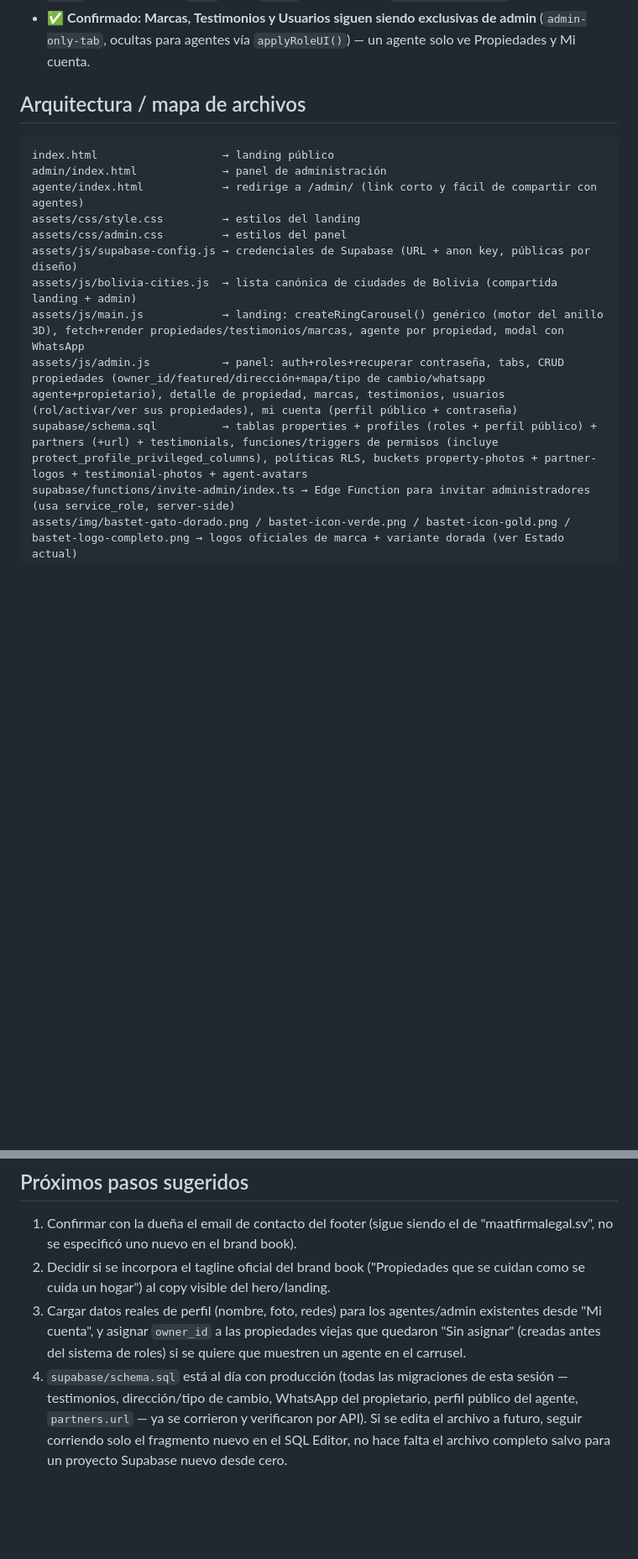
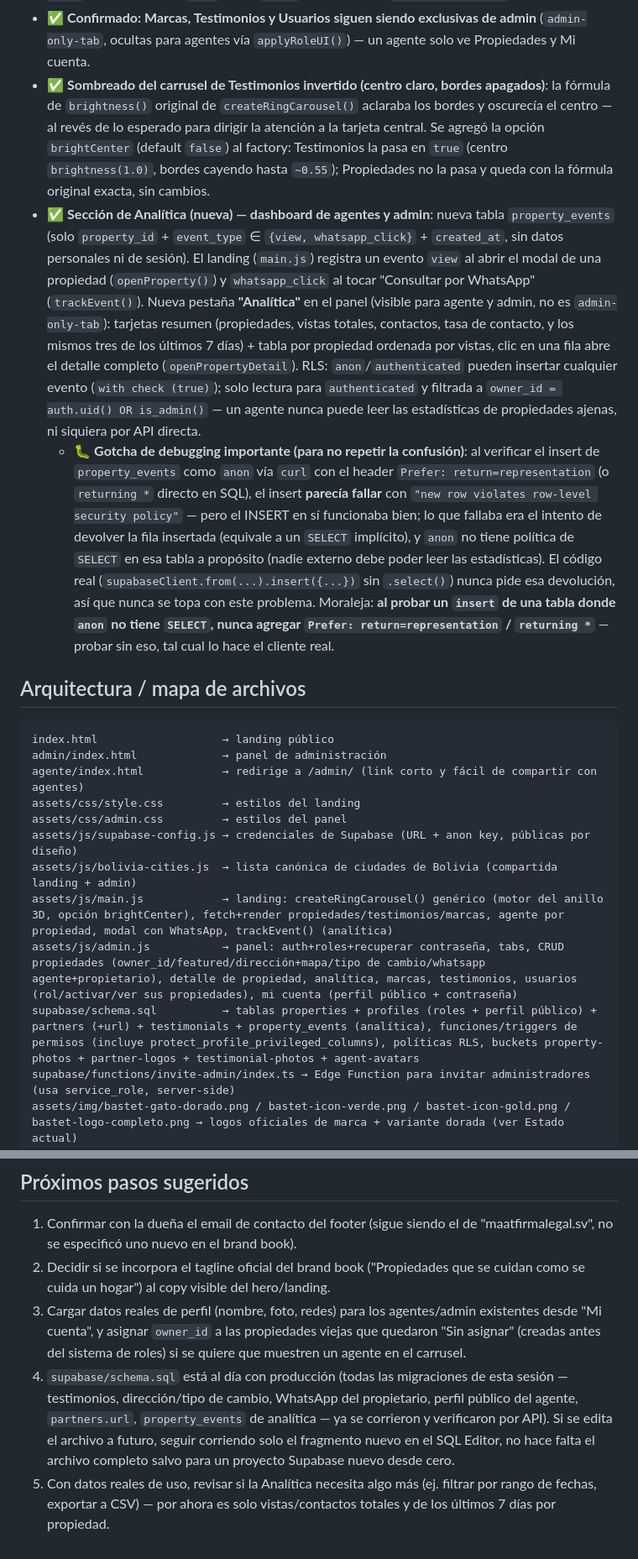
Before and after one commit to leilasuhana15/maat, a Markdown page: HANDOFF.md, 2 parts joined by grey strips. Shown at 84% size. Drawn GitHub-style; blank space fills up the shorter version.

Commit message:
Actualizar HANDOFF.md: sombreado de testimonios y sección de Analítica
Documenta la opción brightCenter de createRingCarousel() (testimonios
con centro claro / bordes apagados, propiedades sin cambios), la nueva
tabla property_events y la pestaña Analítica del panel, y el gotcha de
debugging sobre Prefer: return=representation + RLS sin política de
SELECT para anon (parece que el insert falla cuando en realidad
funciona). Marca testimonios como confirmado en producción y actualiza
el mapa de archivos y los próximos pasos.
Co-Authored-By: Claude Sonnet 5 <noreply@anthropic.com>

```diff
--- a/HANDOFF.md
+++ b/HANDOFF.md
@@ -83,6 +83,9 @@ Sitio estático (HTML/CSS/JS puro, sin build) para **Bastet**, inmobiliaria boli
 - ✅ **Marcas con sitio web clickeable**: nueva columna `partners.url`; si se completa al crear la marca, el logo en la franja del landing queda envuelto en un `<a target="_blank">` que abre ese sitio.
 - ✅ **Perfil público del agente (Mi cuenta) + visible en el carrusel/modal**: cada usuario (agente o admin) puede cargar desde "Mi cuenta" su nombre público, foto de perfil/logo (bucket `agent-avatars`) y enlaces de Facebook/Instagram/TikTok — sin poder tocar su propio `role`/`is_active`/`email` (trigger `protect_profile_privileged_columns`, mismo patrón que `protect_featured_column`). Esa info se muestra: avatar + nombre en cada tarjeta del carrusel del landing, y avatar + nombre + íconos de redes clickeables (SVG reales en `assets/img/social-facebook.svg` / `social-instagram.svg` / `social-tiktok.svg`) en el modal de la propiedad al abrirla. RLS nueva: el público (`anon`) solo puede leer `display_name/avatar_url/facebook_url/instagram_url/tiktok_url` de perfiles `is_active=true` — nunca `email`, restringido a nivel de columna con `revoke`/`grant select (...)` (confirmado con `curl`: pedir `email` como anon da `permission denied`).
 - ✅ **Confirmado: Marcas, Testimonios y Usuarios siguen siendo exclusivas de admin** (`admin-only-tab`, ocultas para agentes vía `applyRoleUI()`) — un agente solo ve Propiedades y Mi cuenta.
+- ✅ **Sombreado del carrusel de Testimonios invertido (centro claro, bordes apagados)**: la fórmula de `brightness()` original de `createRingCarousel()` aclaraba los bordes y oscurecía el centro — al revés de lo esperado para dirigir la atención a la tarjeta central. Se agregó la opción `brightCenter` (default `false`) al factory: Testimonios la pasa en `true` (centro `brightness(1.0)`, bordes cayendo hasta `~0.55`); Propiedades no la pasa y queda con la fórmula original exacta, sin cambios.
+- ✅ **Sección de Analítica (nueva) — dashboard de agentes y admin**: nueva tabla `property_events` (solo `property_id` + `event_type` ∈ `{view, whatsapp_click}` + `created_at`, sin datos personales ni de sesión). El landing (`main.js`) registra un evento `view` al abrir el modal de una propiedad (`openProperty()`) y `whatsapp_click` al tocar "Consultar por WhatsApp" (`trackEvent()`). Nueva pestaña **"Analítica"** en el panel (visible para agente y admin, no es `admin-only-tab`): tarjetas resumen (propiedades, vistas totales, contactos, tasa de contacto, y los mismos tres de los últimos 7 días) + tabla por propiedad ordenada por vistas, clic en una fila abre el detalle completo (`openPropertyDetail`). RLS: `anon`/`authenticated` pueden insertar cualquier evento (`with check (true)`); solo lectura para `authenticated` y filtrada a `owner_id = auth.uid() OR is_admin()` — un agente nunca puede leer las estadísticas de propiedades ajenas, ni siquiera por API directa.
+  - 🐛 **Gotcha de debugging importante (para no repetir la confusión)**: al verificar el insert de `property_events` como `anon` vía `curl` con el header `Prefer: return=representation` (o `returning *` directo en SQL), el insert **parecía fallar** con `"new row violates row-level security policy"` — pero el INSERT en sí funcionaba bien; lo que fallaba era el intento de devolver la fila insertada (equivale a un `SELECT` implícito), y `anon` no tiene política de `SELECT` en esa tabla a propósito (nadie externo debe poder leer las estadísticas). El código real (`supabaseClient.from(...).insert({...})` sin `.select()`) nunca pide esa devolución, así que nunca se topa con este problema. Moraleja: **al probar un `insert` de una tabla donde `anon` no tiene `SELECT`, nunca agregar `Prefer: return=representation` / `returning *`** — probar sin eso, tal cual lo hace el cliente real.
 
 ## Arquitectura / mapa de archivos
 
@@ -94,9 +97,9 @@ assets/css/style.css         → estilos del landing
 assets/css/admin.css         → estilos del panel
 assets/js/supabase-config.js → credenciales de Supabase (URL + anon key, públicas por diseño)
 assets/js/bolivia-cities.js  → lista canónica de ciudades de Bolivia (compartida landing + admin)
-assets/js/main.js            → landing: createRingCarousel() genérico (motor del anillo 3D), fetch+render propiedades/testimonios/marcas, agente por propiedad, modal con WhatsApp
-assets/js/admin.js           → panel: auth+roles+recuperar contraseña, tabs, CRUD propiedades (owner_id/featured/dirección+mapa/tipo de cambio/whatsapp agente+propietario), detalle de propiedad, marcas, testimonios, usuarios (rol/activar/ver sus propiedades), mi cuenta (perfil público + contraseña)
-supabase/schema.sql          → tablas properties + profiles (roles + perfil público) + partners (+url) + testimonials, funciones/triggers de permisos (incluye protect_profile_privileged_columns), políticas RLS, buckets property-photos + partner-logos + testimonial-photos + agent-avatars
+assets/js/main.js            → landing: createRingCarousel() genérico (motor del anillo 3D, opción brightCenter), fetch+render propiedades/testimonios/marcas, agente por propiedad, modal con WhatsApp, trackEvent() (analítica)
+assets/js/admin.js           → panel: auth+roles+recuperar contraseña, tabs, CRUD propiedades (owner_id/featured/dirección+mapa/tipo de cambio/whatsapp agente+propietario), detalle de propiedad, analítica, marcas, testimonios, usuarios (rol/activar/ver sus propiedades), mi cuenta (perfil público + contraseña)
+supabase/schema.sql          → tablas properties + profiles (roles + perfil público) + partners (+url) + testimonials + property_events (analítica), funciones/triggers de permisos (incluye protect_profile_privileged_columns), políticas RLS, buckets property-photos + partner-logos + testimonial-photos + agent-avatars
 supabase/functions/invite-admin/index.ts → Edge Function para invitar administradores (usa service_role, server-side)
 assets/img/bastet-gato-dorado.png / bastet-icon-verde.png / bastet-icon-gold.png / bastet-logo-completo.png → logos oficiales de marca + variante dorada (ver Estado actual)
 assets/img/favicon.png       → versión cuadrada con padding del ícono, usada como favicon (el ícono original es rectangular y se veía "achatado" si se usaba directo)
@@ -135,4 +138,5 @@ Después de cada commit + push a `main`:
 1. Confirmar con la dueña el email de contacto del footer (sigue siendo el de "maatfirmalegal.sv", no se especificó uno nuevo en el brand book).
 2. Decidir si se incorpora el tagline oficial del brand book ("Propiedades que se cuidan como se cuida un hogar") al copy visible del hero/landing.
 3. Cargar datos reales de perfil (nombre, foto, redes) para los agentes/admin existentes desde "Mi cuenta", y asignar `owner_id` a las propiedades viejas que quedaron "Sin asignar" (creadas antes del sistema de roles) si se quiere que muestren un agente en el carrusel.
-4. `supabase/schema.sql` está al día con producción (todas las migraciones de esta sesión — testimonios, dirección/tipo de cambio, WhatsApp del propietario, perfil público del agente, `partners.url` — ya se corrieron y verificaron por API). Si se edita el archivo a futuro, seguir corriendo solo el fragmento nuevo en el SQL Editor, no hace falta el archivo completo salvo para un proyecto Supabase nuevo desde cero.
+4. `supabase/schema.sql` está al día con producción (todas las migraciones de esta sesión — testimonios, dirección/tipo de cambio, WhatsApp del propietario, perfil público del agente, `partners.url`, `property_events` de analítica — ya se corrieron y verificaron por API). Si se edita el archivo a futuro, seguir corriendo solo el fragmento nuevo en el SQL Editor, no hace falta el archivo completo salvo para un proyecto Supabase nuevo desde cero.
+5. Con datos reales de uso, revisar si la Analítica necesita algo más (ej. filtrar por rango de fechas, exportar a CSV) — por ahora es solo vistas/contactos totales y de los últimos 7 días por propiedad.
```
Also changed, not shown: other parts of HANDOFF.md (+1 -1 lines).
